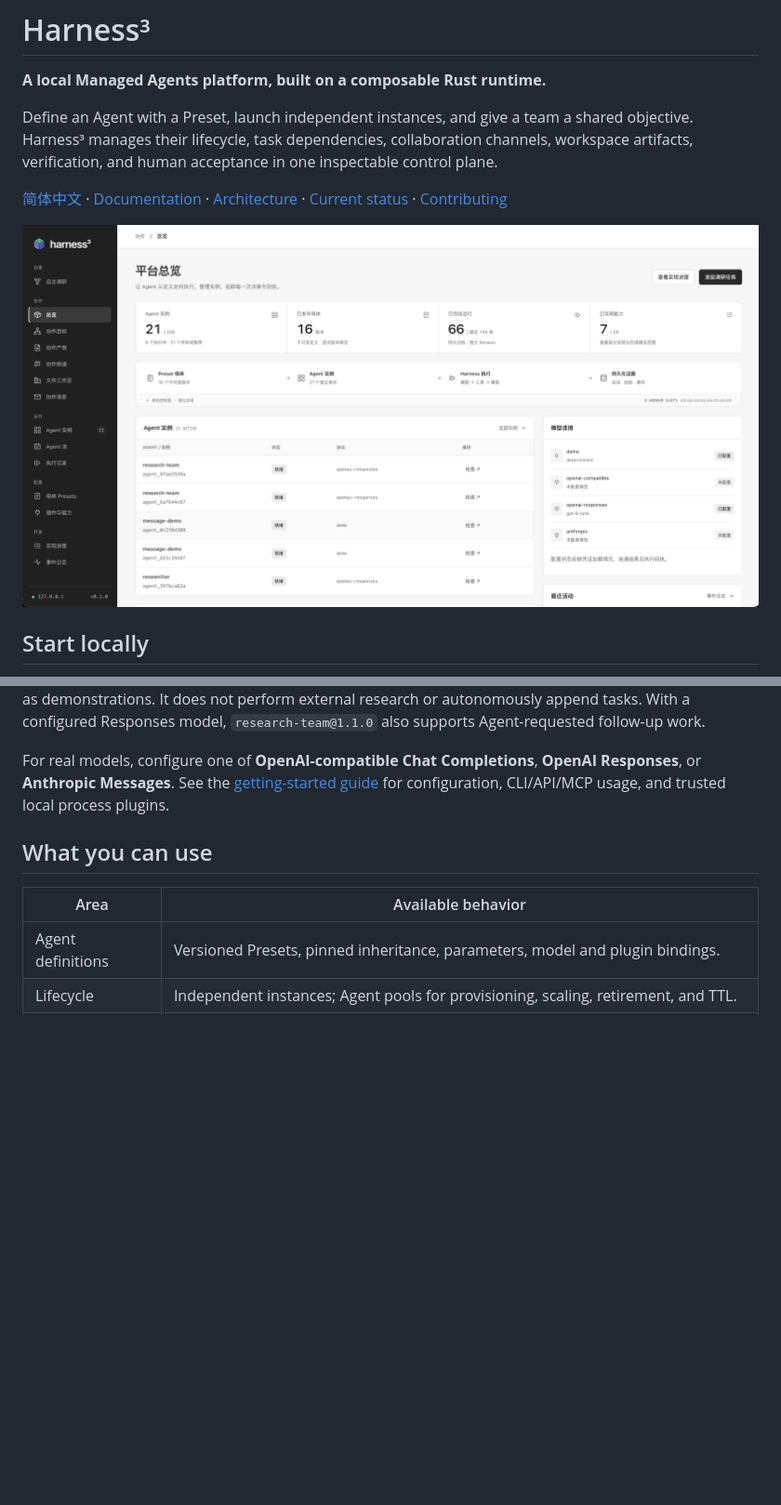
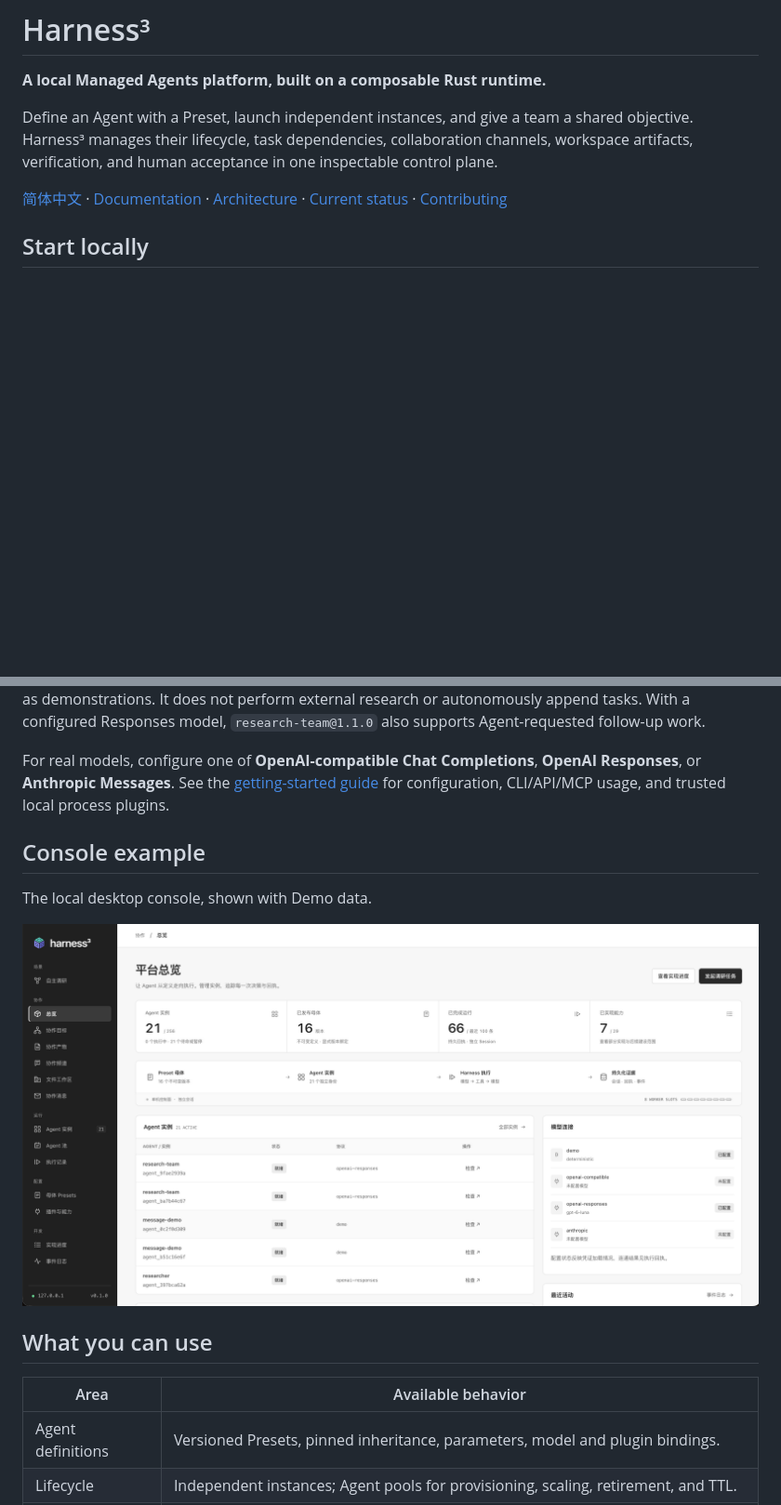
Before and after one commit to NeoPanic/harness3, a Markdown page: README.md, 2 parts joined by grey strips. Shown at 93% size. Drawn GitHub-style; blank space fills up the shorter version.

```diff
--- a/README.md
+++ b/README.md
@@ -7,8 +9,6 @@
 Define an Agent with a Preset, launch independent instances, and give a team a shared objective. Harness³ manages their lifecycle, task dependencies, collaboration channels, workspace artifacts, verification, and human acceptance in one inspectable control plane.
 
 [简体中文](README.zh-CN.md) · [Documentation](docs/README.md) · [Architecture](docs/managed-agents.zh-CN.md) · [Current status](docs/status.zh-CN.md) · [Contributing](CONTRIBUTING.md)
-
-![Harness³ desktop console overview](docs/images/console-overview.png)
 
 ## Start locally
 
@@ -29,6 +29,12 @@ Open [localhost:7333](http://127.0.0.1:7333) and sign in with the contents of `.
 The Demo exercises the real control plane with deterministic responses; its outputs are explicitly labeled as demonstrations. It does not perform external research or autonomously append tasks. With a configured Responses model, `research-team@1.1.0` also supports Agent-requested follow-up work.
 
 For real models, configure one of **OpenAI-compatible Chat Completions**, **OpenAI Responses**, or **Anthropic Messages**. See the [getting-started guide](docs/getting-started.zh-CN.md) for configuration, CLI/API/MCP usage, and trusted local process plugins.
+
+## Console example
+
+The local desktop console, shown with Demo data.
+
+![Harness³ desktop console overview](docs/images/console-overview.png)
 
 ## What you can use
 
```
Also changed, not shown: other parts of README.md (+3 -1 lines), README.zh-CN.md (+9 -3 lines).
